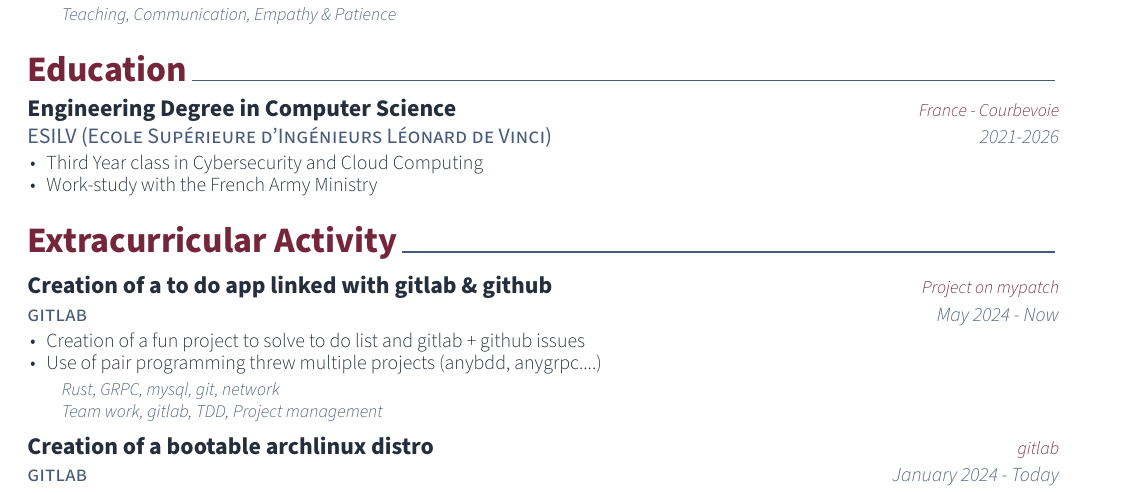
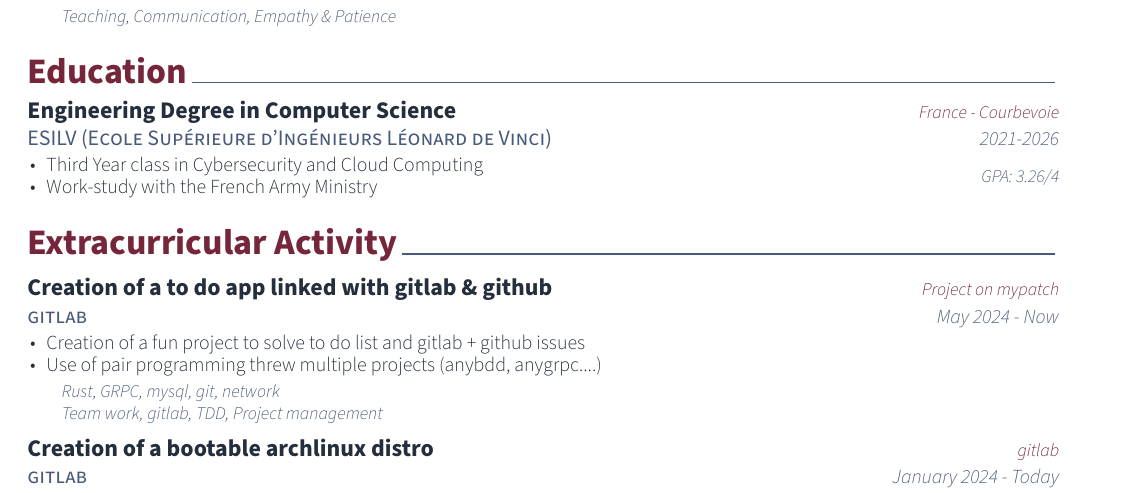
Before and after one commit to ripitchip/cv-resume, a LaTeX CV (cv.tex, which reads awesome-cv.cls, cv/education.tex): part of the page, cut so that both start at the same text. Compiled offline with XeLaTeX.

Commit message:
:sparkles: feat: #5 Add gpa

```diff
--- a/awesome-cv.cls
+++ b/awesome-cv.cls
@@ -716,6 +716,22 @@
 		{\multicolumn{2}{L{\textwidth}}{\descriptionstyleskills{#6}} \\}
 	\end{tabular*}%
 }
+\newcommand*{\edentry}[6]{%
+	\vspace{-1.0mm}
+	\setlength\tabcolsep{0pt}
+	\setlength{\extrarowheight}{0pt}
+	\begin{tabular*}{\textwidth}{@{\extracolsep{\fill}} L{\textwidth - 4.5cm} R{4.5cm}}
+		\ifempty{#2#3}
+		{\entrypositionstyle{#1} & \entrydatestyle{#4} \\}
+		{\entrytitlestyle{#2} & \entrylocationstyle{#3} \\
+			\entrypositionstyle{#1} & \entrydatestyle{#4} \\}
+		\ifstrempty{#5}
+		{}
+        {\descriptionstyle{#5} & \descriptionstyleskills{#6} \\}
+		\ifstrempty{#6}
+		{}
+	\end{tabular*}%
+}
 
 % Define an environment for cvsubentry
 \newenvironment{cvsubentries}{%
--- a/cv/education.tex
+++ b/cv/education.tex
@@ -10,18 +10,18 @@
 \begin{cventries}
 
 	%---------------------------------------------------------
-	\cventry
+	\edentry
 	{ESILV (Ecole Supérieure d'Ingénieurs Léonard de Vinci)} % Institution
 	{Engineering Degree in Computer Science} % Degree
 	{France - Courbevoie} % Location
-	{2021-2026} % Date(s)
+    {2021-2026}
 	{
 		\begin{cvitems} % Description(s) bullet points
 			\item {Third Year class in Cybersecurity and Cloud Computing}
 			\item { Work-study with the French Army Ministry}
 		\end{cvitems}
 	}
-	{}
+	{GPA: 3.26/4}
 
 	%---------------------------------------------------------
 \end{cventries}
```
